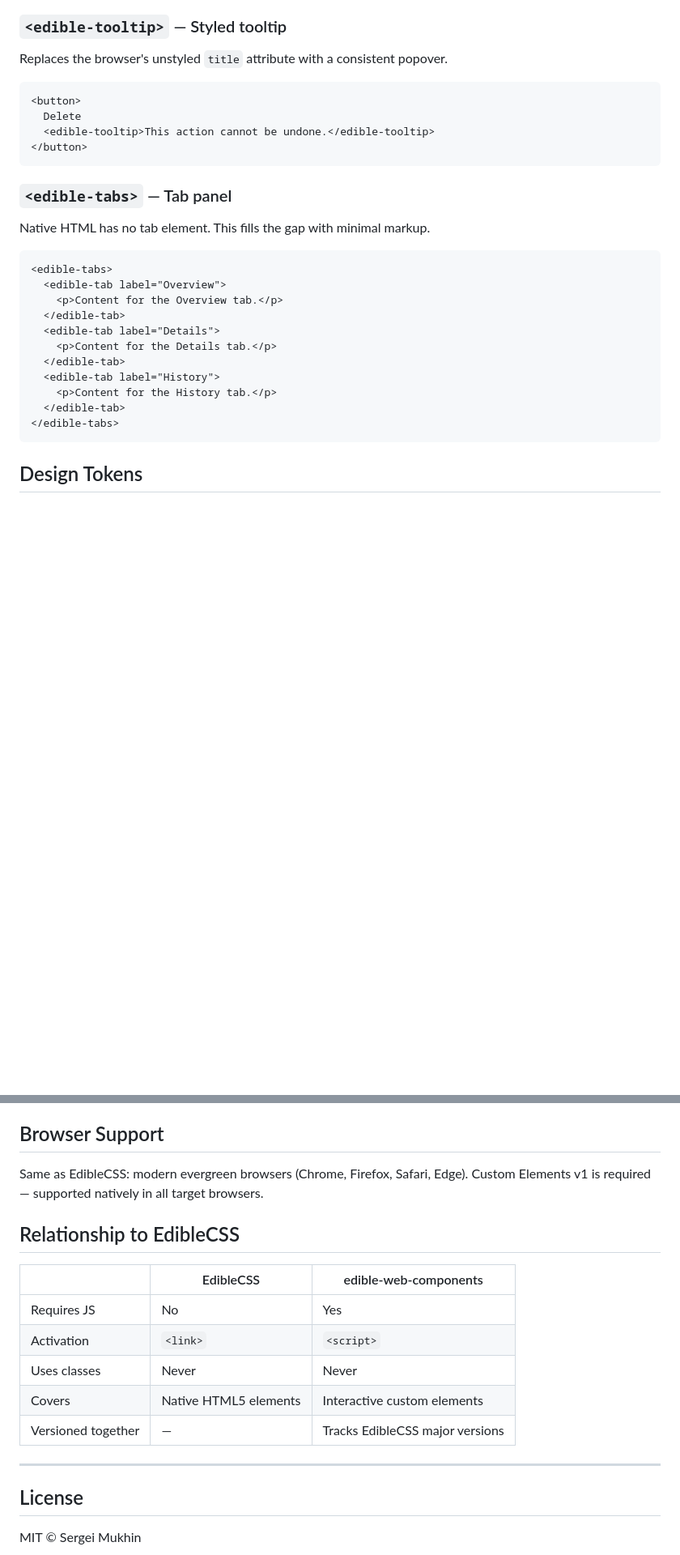
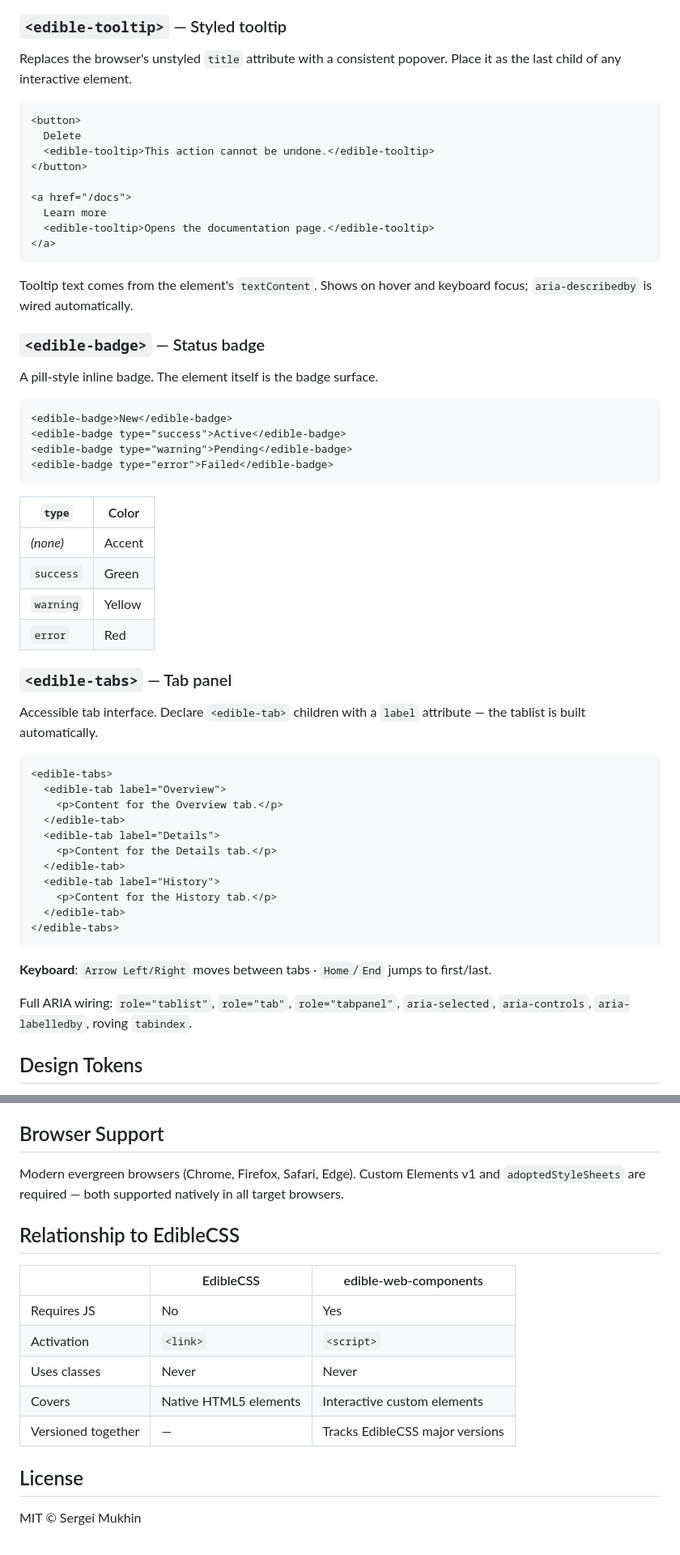
Before and after one commit to svmukhin/edible-web-components, a Markdown page: README.md, 2 parts joined by grey strips. Shown at 81% size. GitHub-like rendering; blank space fills up the shorter version.

````diff
--- a/README.md
+++ b/README.md
@@ -98,17 +157,45 @@ document.getElementById("notifications").show("Something went wrong.", "error");
 ### `<edible-tooltip>` — Styled tooltip
 
 Replaces the browser's unstyled `title` attribute with a consistent popover.
+Place it as the last child of any interactive element.
 
 ```html
 <button>
   Delete
   <edible-tooltip>This action cannot be undone.</edible-tooltip>
 </button>
+
+<a href="/docs">
+  Learn more
+  <edible-tooltip>Opens the documentation page.</edible-tooltip>
+</a>
 ```
+
+Tooltip text comes from the element's `textContent`. Shows on hover and
+keyboard focus; `aria-describedby` is wired automatically.
+
+### `<edible-badge>` — Status badge
+
+A pill-style inline badge. The element itself is the badge surface.
+
+```html
+<edible-badge>New</edible-badge>
+<edible-badge type="success">Active</edible-badge>
+<edible-badge type="warning">Pending</edible-badge>
+<edible-badge type="error">Failed</edible-badge>
+```
+
+| `type`    | Color  |
+| --------- | ------ |
+| _(none)_  | Accent |
+| `success` | Green  |
+| `warning` | Yellow |
+| `error`   | Red    |
 
 ### `<edible-tabs>` — Tab panel
 
-Native HTML has no tab element. This fills the gap with minimal markup.
+Accessible tab interface. Declare `<edible-tab>` children with a `label`
+attribute — the tablist is built automatically.
 
 ```html
 <edible-tabs>
@@ -123,6 +210,12 @@ Native HTML has no tab element. This fills the gap with minimal markup.
   </edible-tab>
 </edible-tabs>
 ```
+
+**Keyboard**: `Arrow Left/Right` moves between tabs · `Home`/`End` jumps to
+first/last.
+
+Full ARIA wiring: `role="tablist"`, `role="tab"`, `role="tabpanel"`,
+`aria-selected`, `aria-controls`, `aria-labelledby`, roving `tabindex`.
 
 ## Design Tokens
 
@@ -139,8 +232,9 @@ No component-specific CSS variables needed.
 
 ## Browser Support
 
-Same as EdibleCSS: modern evergreen browsers (Chrome, Firefox, Safari, Edge).
-Custom Elements v1 is required — supported natively in all target browsers.
+Modern evergreen browsers (Chrome, Firefox, Safari, Edge).
+Custom Elements v1 and `adoptedStyleSheets` are required — both supported
+natively in all target browsers.
 
 ## Relationship to EdibleCSS
 
@@ -152,8 +246,6 @@ Custom Elements v1 is required — supported natively in all target browsers.
 | Covers             | Native HTML5 elements | Interactive custom elements     |
 | Versioned together | —                     | Tracks EdibleCSS major versions |
 
----
-
 ## License
 
 MIT © Sergei Mukhin
````
Also changed, not shown: other parts of README.md (+70 -11 lines).
